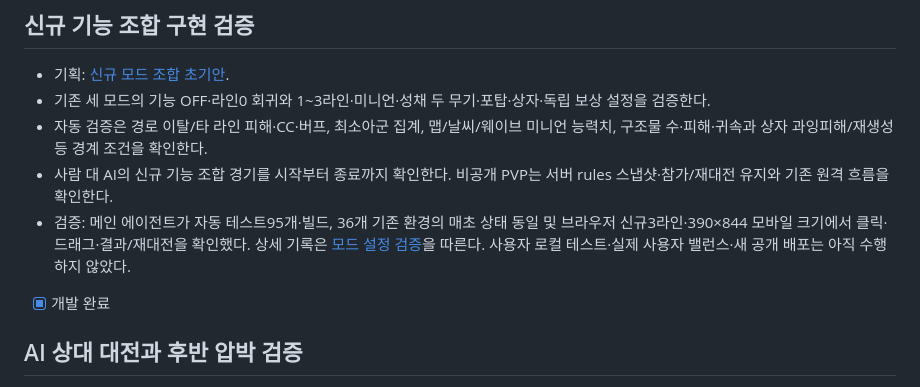
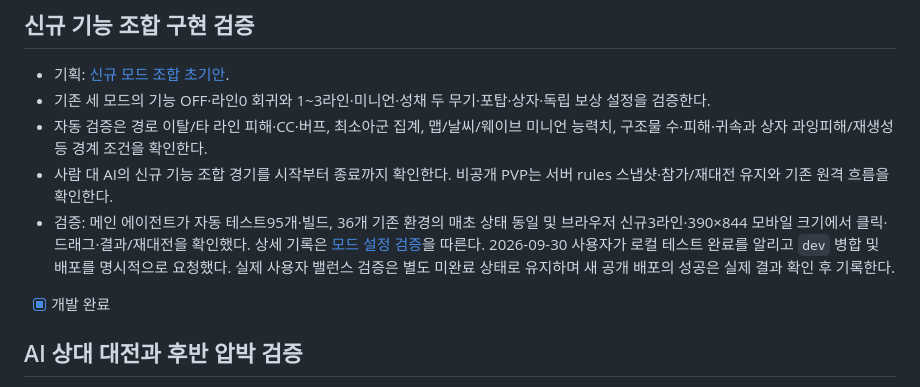
Before and after one commit to seonhjeo/SurfPrototype, a Markdown page: Docs/개발문서/밸런스기준.md, the part around the change. Drawn GitHub-style.

```diff
--- a/Docs/개발문서/밸런스기준.md
+++ b/Docs/개발문서/밸런스기준.md
@@ -21,7 +21,7 @@
 - 기존 세 모드의 기능 OFF·라인0 회귀와 1~3라인·미니언·성채 두 무기·포탑·상자·독립 보상 설정을 검증한다.
 - 자동 검증은 경로 이탈/타 라인 피해·CC·버프, 최소아군 집계, 맵/날씨/웨이브 미니언 능력치, 구조물 수·피해·귀속과 상자 과잉피해/재생성 등 경계 조건을 확인한다.
 - 사람 대 AI의 신규 기능 조합 경기를 시작부터 종료까지 확인한다. 비공개 PVP는 서버 rules 스냅샷·참가/재대전 유지와 기존 원격 흐름을 확인한다.
-- 검증: 메인 에이전트가 자동 테스트95개·빌드, 36개 기존 환경의 매초 상태 동일 및 브라우저 신규3라인·390×844 모바일 크기에서 클릭·드래그·결과/재대전을 확인했다. 상세 기록은 [모드 설정 검증](게임모드.md#모드-설정-리팩터링-검증--2026-09-30)을 따른다. 사용자 로컬 테스트·실제 사용자 밸런스·새 공개 배포는 아직 수행하지 않았다.
+- 검증: 메인 에이전트가 자동 테스트95개·빌드, 36개 기존 환경의 매초 상태 동일 및 브라우저 신규3라인·390×844 모바일 크기에서 클릭·드래그·결과/재대전을 확인했다. 상세 기록은 [모드 설정 검증](게임모드.md#모드-설정-리팩터링-검증--2026-09-30)을 따른다. 2026-09-30 사용자가 로컬 테스트 완료를 알리고 `dev` 병합 및 배포를 명시적으로 요청했다. 실제 사용자 밸런스 검증은 별도 미완료 상태로 유지하며 새 공개 배포의 성공은 실제 결과 확인 후 기록한다.
 - [x] 개발 완료
 
 ## AI 상대 대전과 후반 압박 검증
```
Also changed, not shown: Docs/개발문서/index.md (+1 -1 lines), Docs/개발문서/게임모드.md (+2 -1 lines).
